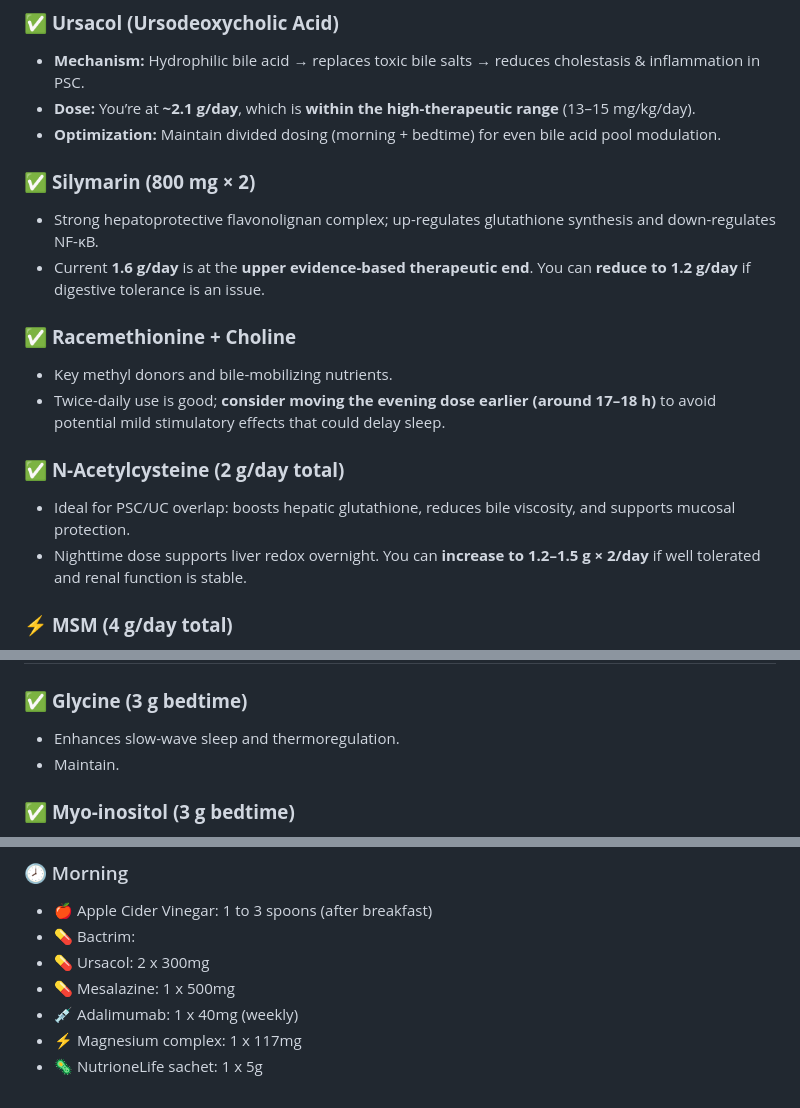
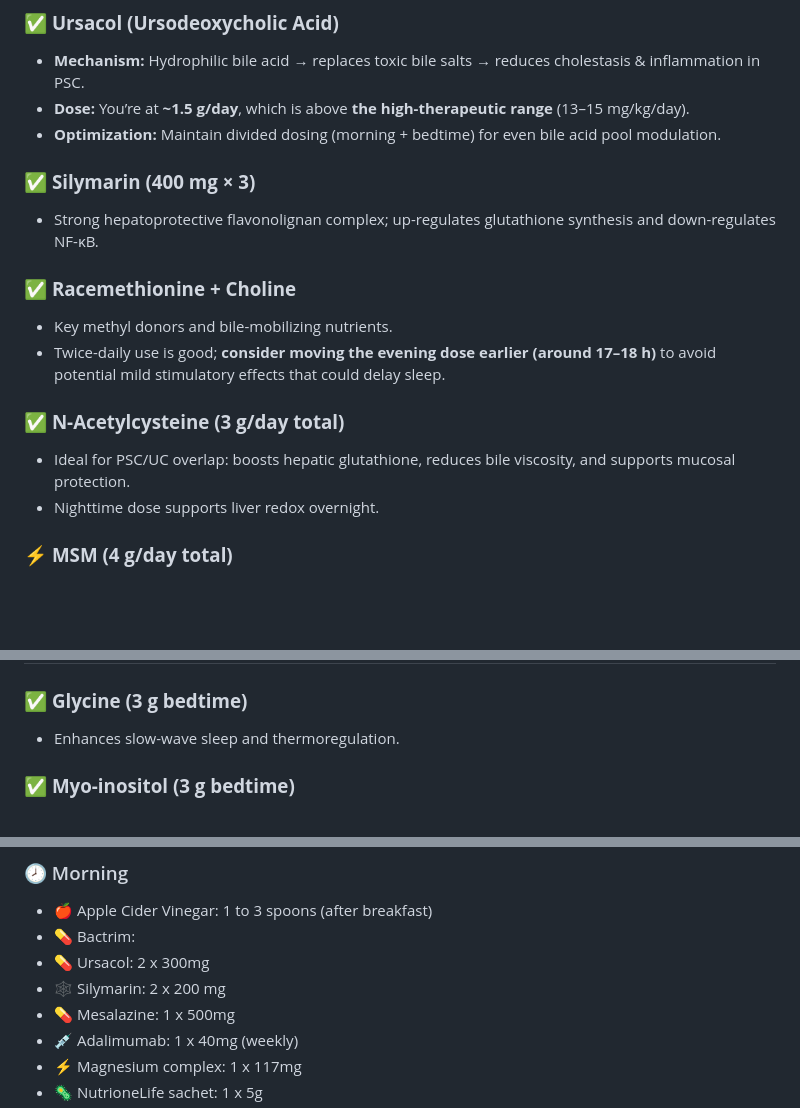
Before and after one commit to ronaldokun/maladie, a Markdown page: meds_and_supplements/README.md, 3 parts joined by grey strips. Drawn GitHub-style; blank space fills up the shorter version.

Commit message:
✨ Atualiza dosagens e otimizações de medicamentos
- Corrigida a dosagem de Ursacol para **~1.5 g/dia**, acima da faixa terapêutica alta.
- Alterada a dosagem de Silymarin para **400 mg × 3**.
- Aumentada a dosagem de N-Acetylcysteine para **3 g/dia total**.
- Removidas recomendações de redução de dosagem para Silymarin e N-Acetylcysteine.

```diff
--- a/meds_and_supplements/README.md
+++ b/meds_and_supplements/README.md
@@ -13,23 +13,22 @@
 ### ✅ **Ursacol (Ursodeoxycholic Acid)**
 
 * **Mechanism:** Hydrophilic bile acid → replaces toxic bile salts → reduces cholestasis & inflammation in PSC.
-* **Dose:** You’re at **~2.1 g/day**, which is **within the high-therapeutic range** (13–15 mg/kg/day).
+* **Dose:** You’re at **~1.5 g/day**, which is above **the high-therapeutic range** (13–15 mg/kg/day).
 * **Optimization:** Maintain divided dosing (morning + bedtime) for even bile acid pool modulation.
 
-### ✅ **Silymarin (800 mg × 2)**
+### ✅ **Silymarin (400 mg × 3)**
 
 * Strong hepatoprotective flavonolignan complex; up-regulates glutathione synthesis and down-regulates NF-κB.
-* Current **1.6 g/day** is at the **upper evidence-based therapeutic end**. You can **reduce to 1.2 g/day** if digestive tolerance is an issue.
 
 ### ✅ **Racemethionine + Choline**
 
 * Key methyl donors and bile-mobilizing nutrients.
 * Twice-daily use is good; **consider moving the evening dose earlier (around 17–18 h)** to avoid potential mild stimulatory effects that could delay sleep.
 
-### ✅ **N-Acetylcysteine (2 g/day total)**
+### ✅ **N-Acetylcysteine (3 g/day total)**
 
 * Ideal for PSC/UC overlap: boosts hepatic glutathione, reduces bile viscosity, and supports mucosal protection.
-* Nighttime dose supports liver redox overnight. You can **increase to 1.2–1.5 g × 2/day** if well tolerated and renal function is stable.
+* Nighttime dose supports liver redox overnight.
 
 ### ⚡ **MSM (4 g/day total)**
 
@@ -66,7 +65,6 @@
 ### ✅ **Glycine (3 g bedtime)**
 
 * Enhances slow-wave sleep and thermoregulation.
-* Maintain.
 
 ### ✅ **Myo-inositol (3 g bedtime)**
 
@@ -114,6 +112,7 @@
 * 🍎 Apple Cider Vinegar: 1 to 3 spoons (after breakfast)
 * 💊 Bactrim:
 * 💊 Ursacol: 2 x 300mg
+* 🕸️ Silymarin: 2 x 200 mg
 * 💊 Mesalazine: 1 x 500mg
 * 💉 Adalimumab: 1 x 40mg (weekly)
 * ⚡ Magnesium complex: 1 x 117mg
```
